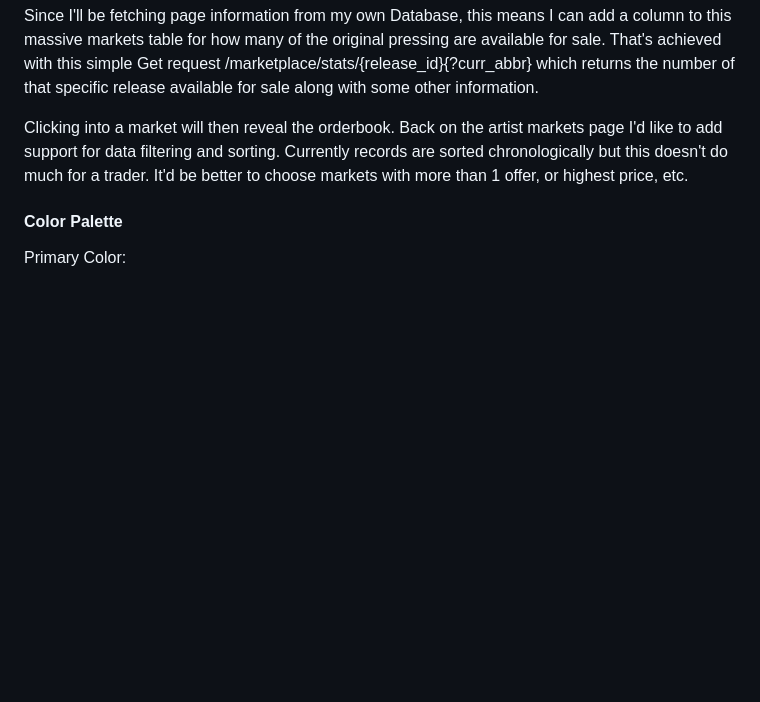
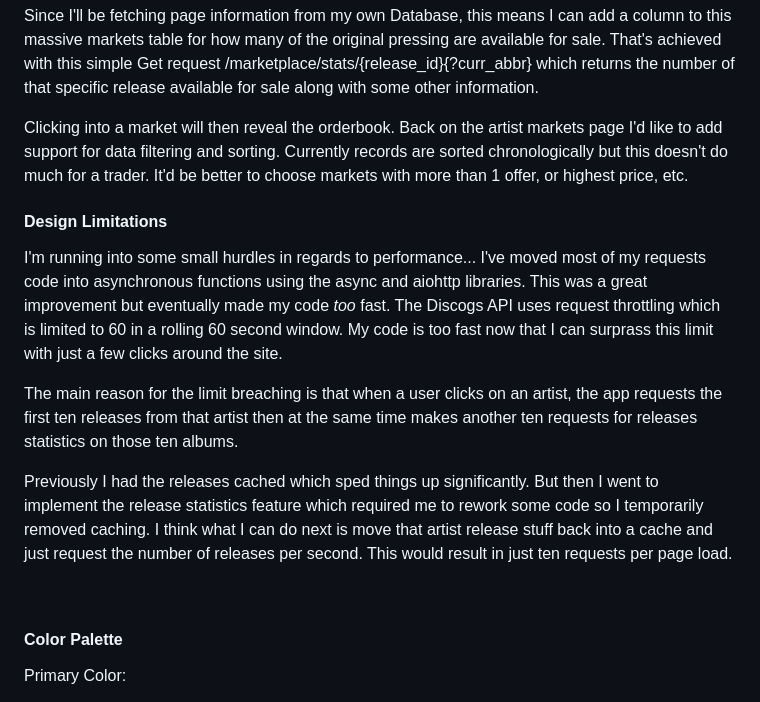
Before and after one commit to mikeygough/discogskiii-django, a Markdown page: README.md, the part around the change. Rendered like a GitHub page; blank space fills up the shorter version.

Commit message:
add design limitation notes

```diff
--- a/README.md
+++ b/README.md
@@ -76,6 +76,15 @@ Since it's very rare for these artist (all of whom are now deceased) to release
 Since I'll be fetching page information from my own Database, this means I can add a column to this massive markets table for how many of the original pressing are available for sale. That's achieved with this simple Get request /marketplace/stats/{release_id}{?curr_abbr} which returns the number of that specific release available for sale along with some other information.
 
 Clicking into a market will then reveal the orderbook. Back on the artist markets page I'd like to add support for data filtering and sorting. Currently records are sorted chronologically but this doesn't do much for a trader. It'd be better to choose markets with more than 1 offer, or highest price, etc.
+
+#### Design Limitations
+I'm running into some small hurdles in regards to performance... I've moved most of my requests code into asynchronous functions using the async and aiohttp libraries. This was a great improvement but eventually made my code _too_ fast. The Discogs API uses request throttling which is limited to 60 in a rolling 60 second window. My code is too fast now that I can surprass this limit with just a few clicks around the site.
+
+The main reason for the limit breaching is that when a user clicks on an artist, the app requests the first ten releases from that artist then at the same time makes another ten requests for releases statistics on those ten albums.
+
+Previously I had the releases cached which sped things up significantly. But then I went to implement the release statistics feature which required me to rework some code so I temporarily removed caching. I think what I can do next is move that artist release stuff back into a cache and just request the number of releases per second. This would result in just ten requests per page load.
+
+<br>
 
 #### Color Palette
 Primary Color:
```
